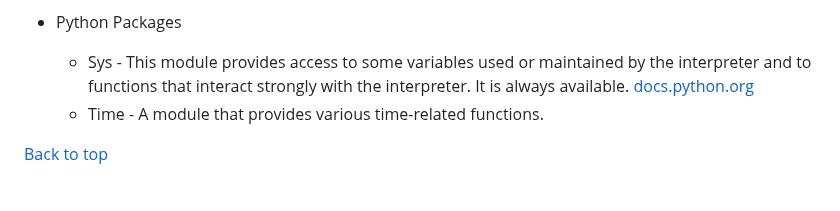
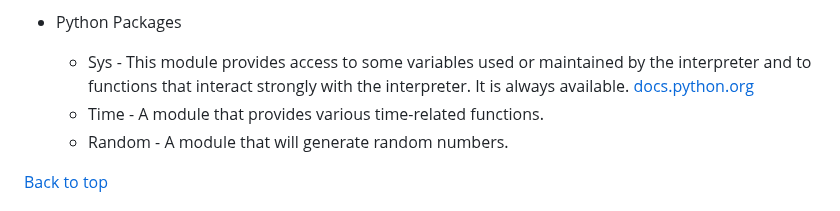
Before and after one commit to Mushbt/battleships-pp3, a Markdown page: README.md, the part around the change. Rendered like a GitHub page.

Commit message:
Add random module to python packages section on readme

```diff
--- a/README.md
+++ b/README.md
@@ -191,6 +191,7 @@ UX for the player.
 * Python Packages
   - Sys - This module provides access to some variables used or maintained by the interpreter and to functions that interact strongly with the interpreter. It is always available. [docs.python.org](https://docs.python.org/3/library/sys.html#:~:text=This%20module%20provides%20access%20to,It%20is%20always%20available.)
   - Time - A module that provides various time-related functions.
+  - Random - A module that will generate random numbers.
 
 [Back to top](<#Table of Contents>)
 
```
